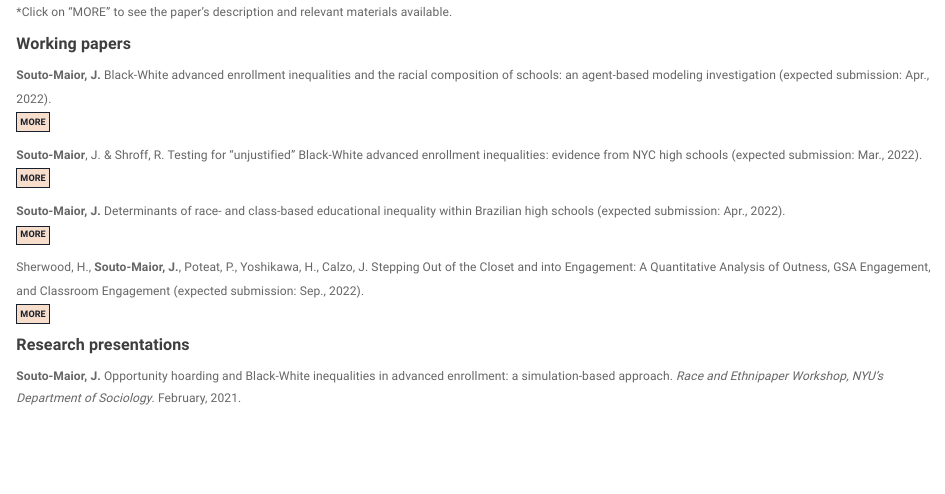
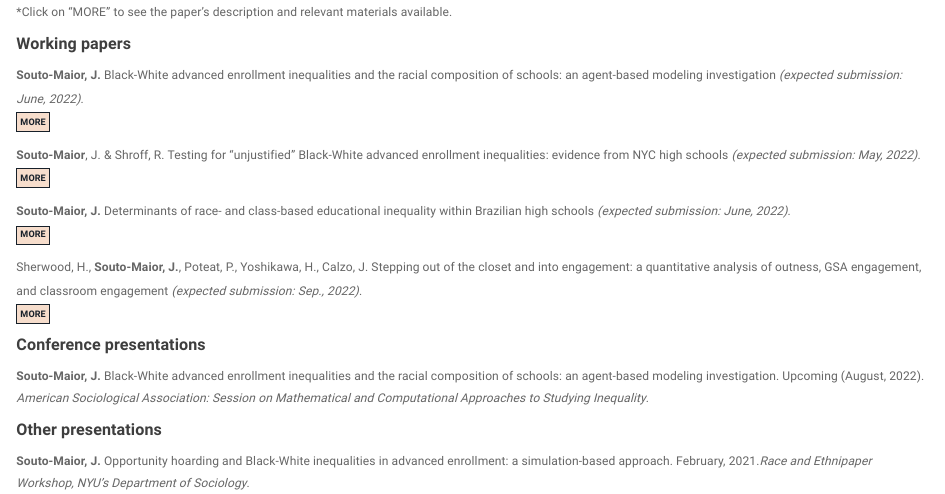
Before and after one commit to joaosoutomaior/me, an R Markdown document (research.rmd): the page in a window 1100 px wide, from 110 px down. Rendered offline with R 4.5, knitr and Pandoc, with nearby package versions.

```diff
--- a/_site.yml
+++ b/_site.yml
@@ -13,7 +13,7 @@
       href: study.html
   right:
     - text: "CV"
-      href: "files/JSM_cv_02.2022.pdf"
+      href: "files/JSM_cv.pdf"
     - icon: fa-envelope fa-lg
       href: mailto:<jms1738@nyu.edu>
     - icon: fa-github fa-lg
--- a/research.rmd
+++ b/research.rmd
@@ -34,7 +34,7 @@
 ## Working papers {-}
 
 <div class="card" data-paper="1">
-**Souto-Maior, J.** Black-White advanced enrollment inequalities and the racial composition of schools: an agent-based modeling investigation (expected submission: Apr., 2022).
+**Souto-Maior, J.** Black-White advanced enrollment inequalities and the racial composition of schools: an agent-based modeling investigation *(expected submission: June, 2022)*.
 <br>
 <button onclick="readMore('1')" class="button">MORE</button>
 <span class="dots"></span><span class="more" style="display: none;">
@@ -50,7 +50,7 @@
 </div>
 
 <div class="card" data-paper="2">
-**Souto-Maior**, J. & Shroff, R. Testing for "unjustified" Black-White advanced enrollment inequalities: evidence from NYC high schools (expected submission: Mar., 2022).
+**Souto-Maior**, J. & Shroff, R. Testing for "unjustified" Black-White advanced enrollment inequalities: evidence from NYC high schools *(expected submission: May, 2022)*.
 <br>
 <button onclick="readMore('2')" class="button">MORE</button>
 <span class="dots"></span><span class="more" style="display: none;">
@@ -66,7 +66,7 @@
 </div>
 
 <div class="card" data-paper="3">
-**Souto-Maior, J.** Determinants of race- and class-based educational inequality within Brazilian high schools (expected submission: Apr., 2022).
+**Souto-Maior, J.** Determinants of race- and class-based educational inequality within Brazilian high schools *(expected submission: June, 2022)*.
 <br>
 <button onclick="readMore('3')" class="button">MORE</button>
 <span class="dots"></span><span class="more" style="display: none;">
@@ -82,7 +82,7 @@
 </div>
 
 <div class="card" data-paper="4">
-Sherwood, H., **Souto-Maior, J.**, Poteat, P., Yoshikawa, H., Calzo, J. Stepping Out of the Closet and into Engagement: A Quantitative Analysis of Outness, GSA Engagement, and Classroom Engagement (expected submission: Sep., 2022).
+Sherwood, H., **Souto-Maior, J.**, Poteat, P., Yoshikawa, H., Calzo, J. Stepping out of the closet and into engagement: a quantitative analysis of outness, GSA engagement, and classroom engagement *(expected submission: Sep., 2022)*.
 <br>
 <button onclick="readMore('4')" class="button">MORE</button>
 <span class="dots"></span><span class="more" style="display: none;">
@@ -98,6 +98,10 @@
 </span>
 </div>
 
-## Research presentations {-}
+## Conference presentations {-}
 
-**Souto-Maior, J.** Opportunity hoarding and Black-White inequalities in advanced enrollment: a simulation-based approach. *Race and Ethnipaper Workshop, NYU's Department of Sociology*. February, 2021.
+**Souto-Maior, J.** Black-White advanced enrollment inequalities and the racial composition of schools: an agent-based modeling investigation. Upcoming (August, 2022). *American Sociological Association: Session on Mathematical and Computational Approaches to Studying Inequality*.
+
+## Other presentations {-}
+
+**Souto-Maior, J.** Opportunity hoarding and Black-White inequalities in advanced enrollment: a simulation-based approach. February, 2021.*Race and Ethnipaper Workshop, NYU's Department of Sociology*.
--- a/style.css
+++ b/style.css
@@ -1,5 +1,5 @@
 body{
-  background-color: white /*#FCFCFC*/
+  background-color: white
 }
 
 /*Navigation bar --------------------------------------------- */
@@ -71,7 +71,7 @@
 .a2, .a2:active, .a2:visited {
   padding: 3px 4px !important;
   border: 1px solid #17202A;
-  background-color: #D4E6F1;
+  background-color: #F6DDCC;
   color: #17202A;
   font-weight: bold;
   font-size: 9px;
@@ -80,7 +80,7 @@
 .a2:focus, .a2:hover{
   padding: 3px 4px !important;
   border: 1px solid #17202A;
-  background-color: #D4E6F1;
+  background-color: #F6DDCC;
   color: #17202A;
   font-weight: bold;
   font-size: 9px;
@@ -146,7 +146,7 @@
   font-size: 14px;
   font-weight: bold;
   border-bottom: 1px solid #17202A;
-  background-color: #FAE5D3 !important;
+  background-color: #ECF0F1 !important;
   padding: 5px 6px !important;
   display: inline-block;
   margin: 0px;
```
Also changed, not shown: files/JSM_cv.pdf (added), files/JSM_cv_02.2022.pdf (deleted), 7 other files.
